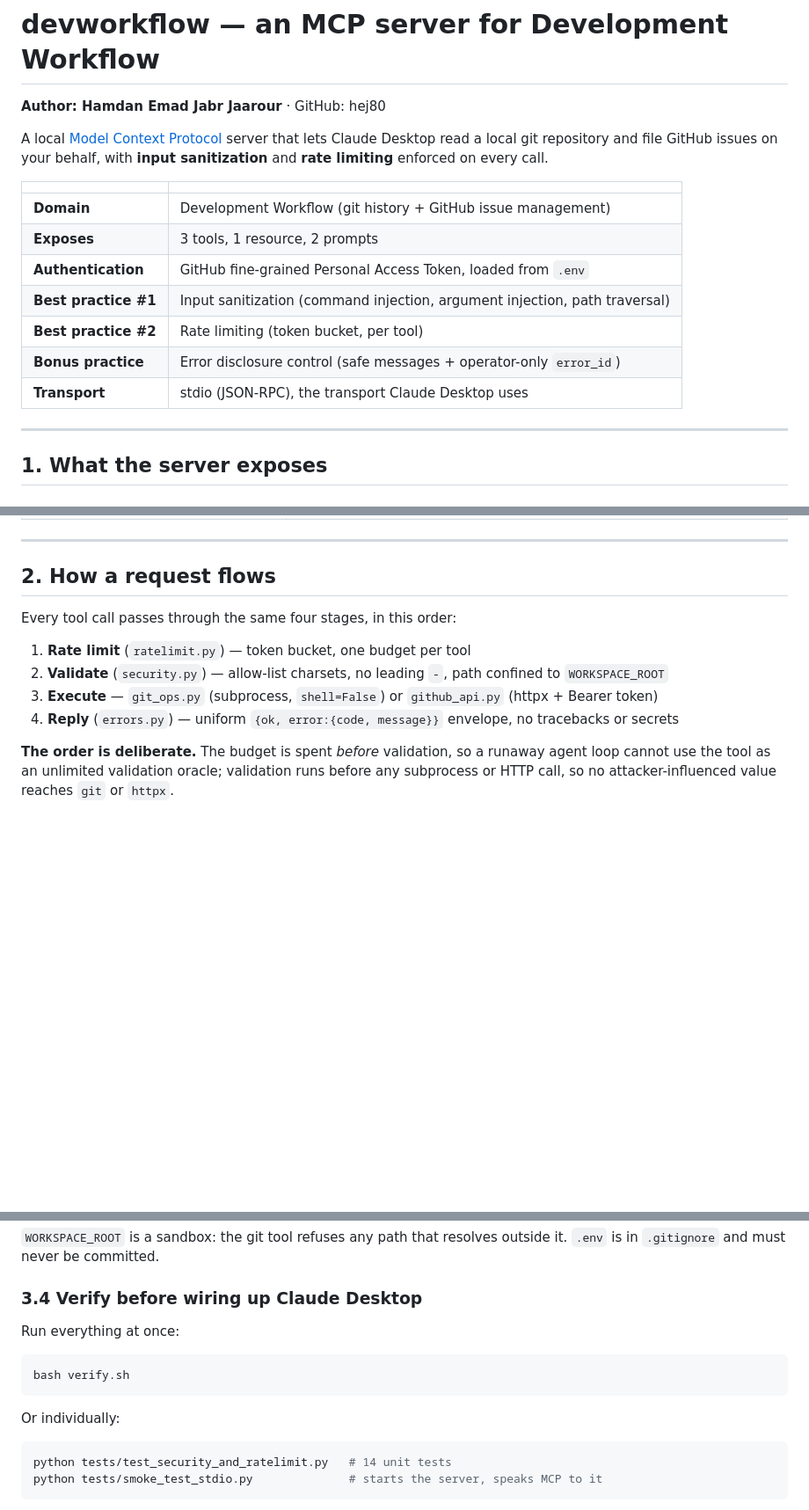
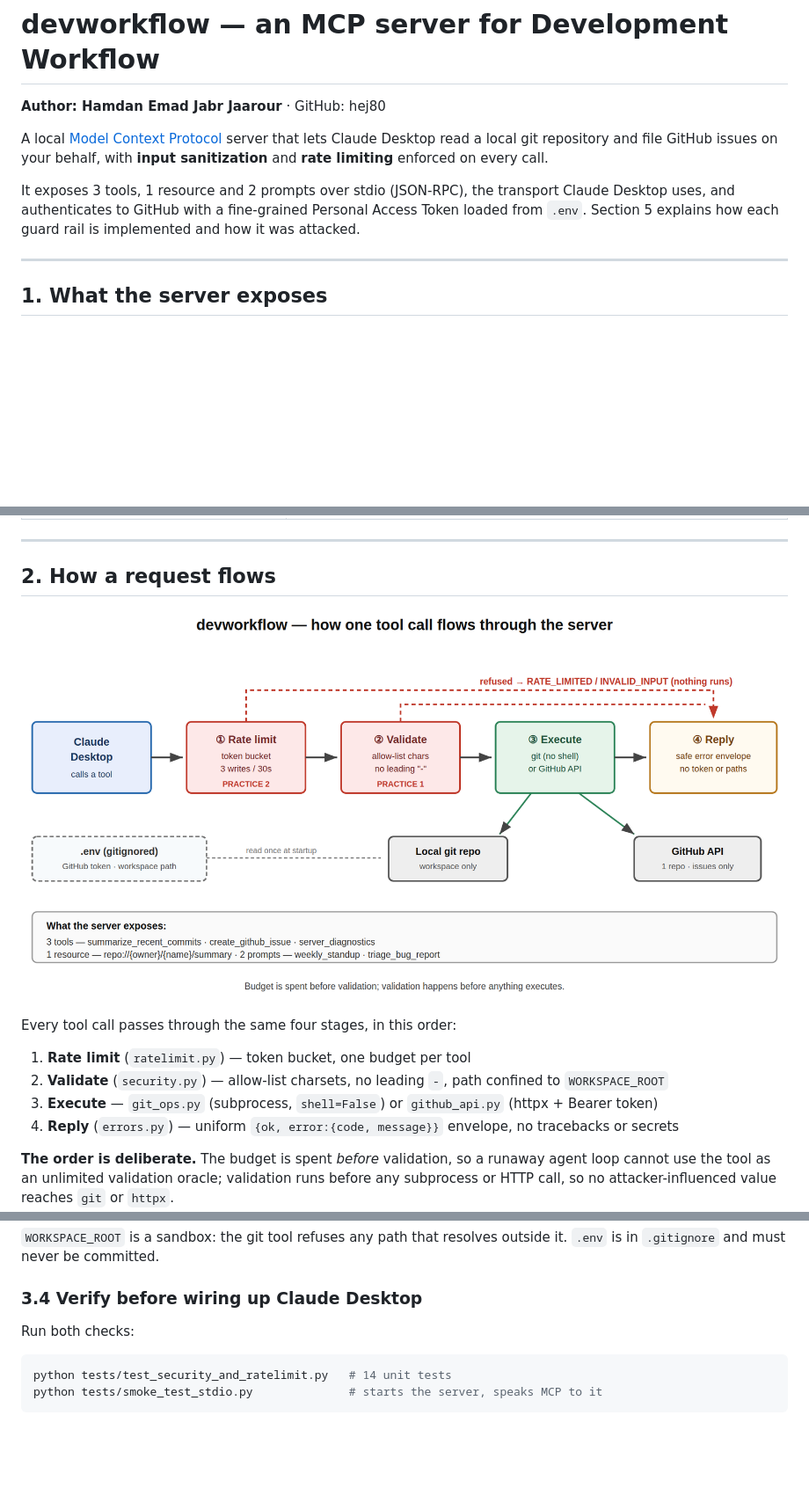
Before and after one commit to hej80/mcp-devworkflow, a Markdown page: README.md, 3 parts joined by grey strips. Shown at 88% size. GitHub-like rendering; pictures changed too: docs/architecture.png (added); blank space fills up the shorter version.

Commit message:
Add architecture diagram; trim summary table and limitations

````diff
--- a/README.md
+++ b/README.md
@@ -4,15 +4,7 @@
 
 A local [Model Context Protocol](https://modelcontextprotocol.io/) server that lets Claude Desktop read a local git repository and file GitHub issues on your behalf, with **input sanitization** and **rate limiting** enforced on every call.
 
-| | |
-|---|---|
-| **Domain** | Development Workflow (git history + GitHub issue management) |
-| **Exposes** | 3 tools, 1 resource, 2 prompts |
-| **Authentication** | GitHub fine-grained Personal Access Token, loaded from `.env` |
-| **Best practice #1** | Input sanitization (command injection, argument injection, path traversal) |
-| **Best practice #2** | Rate limiting (token bucket, per tool) |
-| **Bonus practice** | Error disclosure control (safe messages + operator-only `error_id`) |
-| **Transport** | stdio (JSON-RPC), the transport Claude Desktop uses |
+It exposes 3 tools, 1 resource and 2 prompts over stdio (JSON-RPC), the transport Claude Desktop uses, and authenticates to GitHub with a fine-grained Personal Access Token loaded from `.env`. Section 5 explains how each guard rail is implemented and how it was attacked.
 
 ---
 
@@ -44,6 +36,8 @@ Read-only GitHub repository metadata rendered as Markdown — description, defau
 ---
 
 ## 2. How a request flows
+
+![How one tool call flows through the devworkflow server](docs/architecture.png)
 
 Every tool call passes through the same four stages, in this order:
 
@@ -123,13 +117,7 @@ cd ~/mcp-workspace && git clone https://github.com/hej80/mcp-test.git
 
 ### 3.4 Verify before wiring up Claude Desktop
 
-Run everything at once:
-
-```bash
-bash verify.sh
-```
-
-Or individually:
+Run both checks:
 
 ```bash
 python tests/test_security_and_ratelimit.py   # 14 unit tests
````
Also changed, not shown: other parts of README.md (+2 -0 lines), 2 other files.
